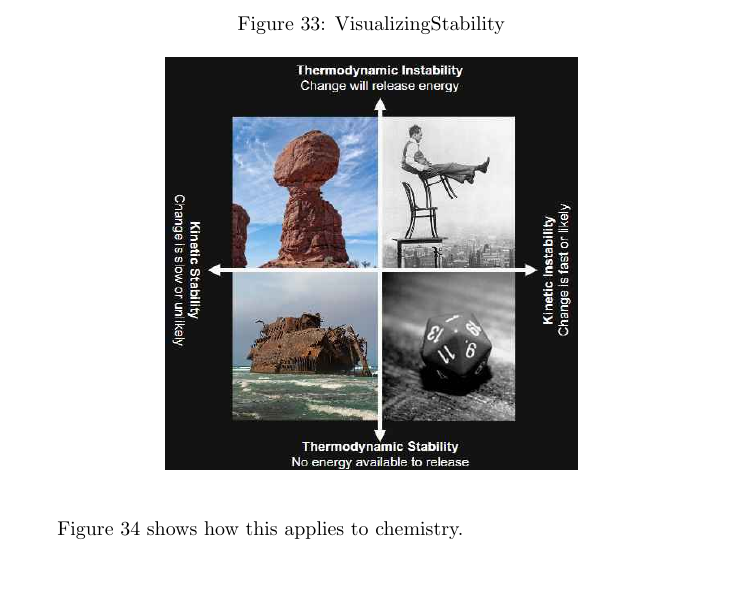
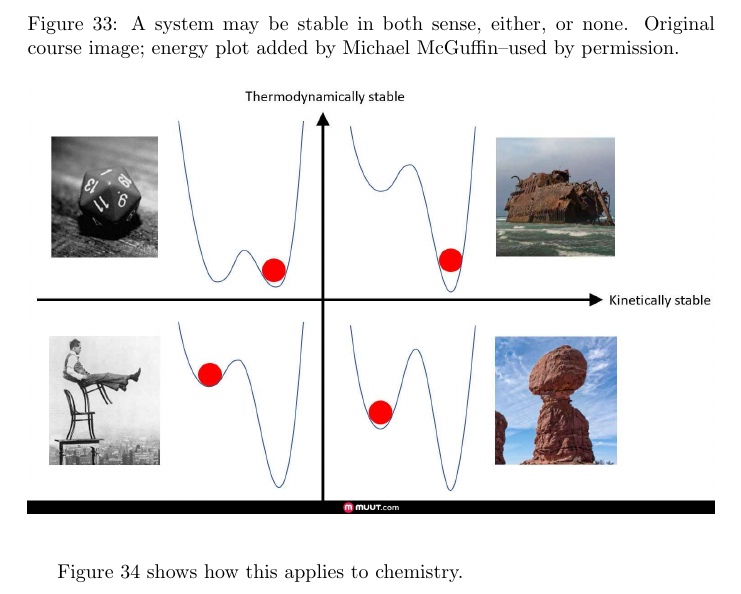
Before and after one commit to weka511/complexity, a LaTeX paper (origins/origins3.tex): part of page 22 of 48, cut at the place of the change. Compiled offline with pdfLaTeX.

Commit message:
Added Michael McGuffin's stabilty image

```diff
--- a/origins/origins3.tex
+++ b/origins/origins3.tex
@@ -663,10 +663,11 @@ Even in the RNA world, where RNA can fold and catalyze reaction, folding would b
 A system may be stable in both sense, either, or none--Figure \ref{fig:VisualizingStability}.
 \begin{figure}[H]
 	\begin{center}
-		\caption{VisualizingStability}\label{fig:VisualizingStability}
-		\includegraphics[width=0.6\textwidth]{VisualizingStability}
+		\caption[A system may be stable in both sense, either, or none]{A system may be stable in both sense, either, or none. Original course image; energy plot added by Michael McGuffin--used by permission.}\label{fig:VisualizingStability}
+		\includegraphics[width=\textwidth]{MichaelMcGuffinStability}
 	\end{center}
 \end{figure}
+
 
 Figure \ref{fig:ApplicationsToChemistry} shows how this applies to chemistry.
 
```
Also changed, not shown: origins/figs/MichaelMcGuffinStability.jpg (added).
